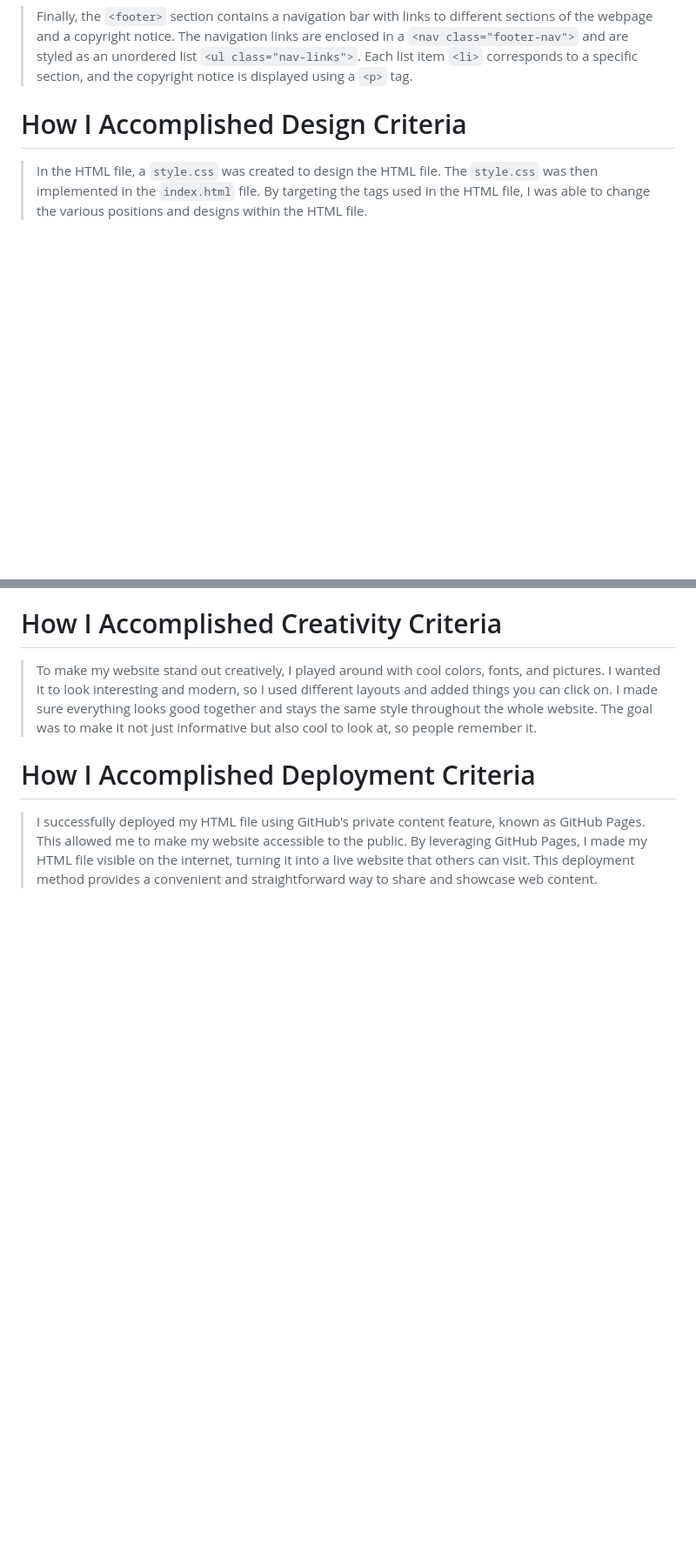
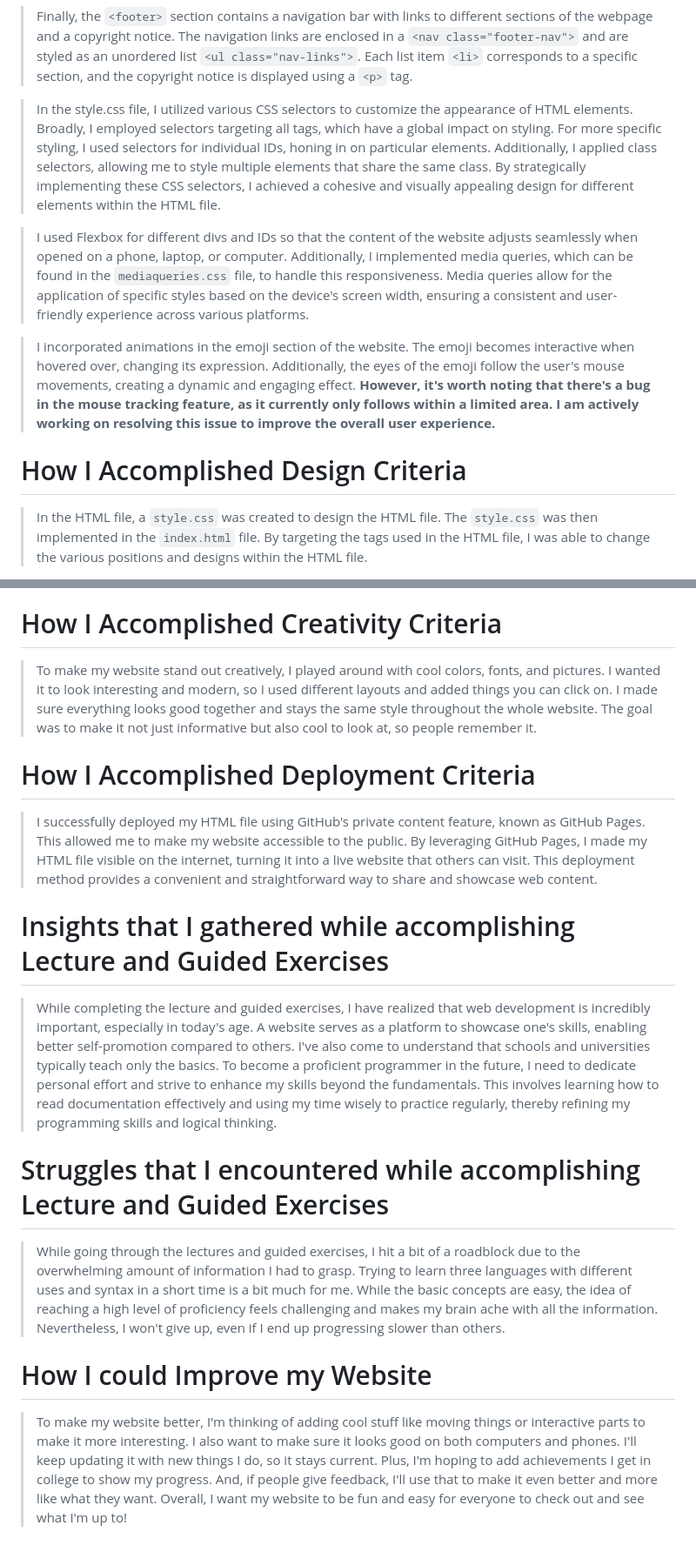
Before and after one commit to Patrick-Borj-Tuano/Patrick-Borj-Tuano-mcl.github.io, a Markdown page: README.md, 2 parts joined by grey strips. Shown: that part at 87% size. Drawn GitHub-style; blank space fills up the shorter version.

Commit message:
Readme Commit

```diff
--- a/README.md
+++ b/README.md
@@ -39,6 +39,11 @@
 
 > Finally, the `<footer>` section contains a navigation bar with links to different sections of the webpage and a copyright notice. The navigation links are enclosed in a `<nav class="footer-nav">` and are styled as an unordered list `<ul class="nav-links">`. Each list item `<li>` corresponds to a specific section, and the copyright notice is displayed using a `<p>` tag.
 
+> In the style.css file, I utilized various CSS selectors to customize the appearance of HTML elements. Broadly, I employed selectors targeting all tags, which have a global impact on styling. For more specific styling, I used selectors for individual IDs, honing in on particular elements. Additionally, I applied class selectors, allowing me to style multiple elements that share the same class. By strategically implementing these CSS selectors, I achieved a cohesive and visually appealing design for different elements within the HTML file.
+
+> I used Flexbox for different divs and IDs so that the content of the website adjusts seamlessly when opened on a phone, laptop, or computer. Additionally, I implemented media queries, which can be found in the `mediaqueries.css` file, to handle this responsiveness. Media queries allow for the application of specific styles based on the device's screen width, ensuring a consistent and user-friendly experience across various platforms.
+
+> I incorporated animations in the emoji section of the website. The emoji becomes interactive when hovered over, changing its expression. Additionally, the eyes of the emoji follow the user's mouse movements, creating a dynamic and engaging effect. **However, it's worth noting that there's a bug in the mouse tracking feature, as it currently only follows within a limited area. I am actively working on resolving this issue to improve the overall user experience.**
 
 
 # How I Accomplished Design Criteria
@@ -121,3 +126,13 @@
 
 # How I Accomplished Deployment Criteria
 > I successfully deployed my HTML file using GitHub's private content feature, known as GitHub Pages. This allowed me to make my website accessible to the public. By leveraging GitHub Pages, I made my HTML file visible on the internet, turning it into a live website that others can visit. This deployment method provides a convenient and straightforward way to share and showcase web content.
+
+# Insights that I gathered while accomplishing Lecture and Guided Exercises
+> While completing the lecture and guided exercises, I have realized that web development is incredibly important, especially in today's age. A website serves as a platform to showcase one's skills, enabling better self-promotion compared to others. I've also come to understand that schools and universities typically teach only the basics. To become a proficient programmer in the future, I need to dedicate personal effort and strive to enhance my skills beyond the fundamentals. This involves learning how to read documentation effectively and using my time wisely to practice regularly, thereby refining my programming skills and logical thinking.
+
+# Struggles that I encountered while accomplishing Lecture and Guided Exercises
+> While going through the lectures and guided exercises, I hit a bit of a roadblock due to the overwhelming amount of information I had to grasp. Trying to learn three languages with different uses and syntax in a short time is a bit much for me. While the basic concepts are easy, the idea of reaching a high level of proficiency feels challenging and makes my brain ache with all the information. Nevertheless, I won't give up, even if I end up progressing slower than others.
+
+# How I could Improve my Website
+
+> To make my website better, I'm thinking of adding cool stuff like moving things or interactive parts to make it more interesting. I also want to make sure it looks good on both computers and phones. I'll keep updating it with new things I do, so it stays current. Plus, I'm hoping to add achievements I get in college to show my progress. And, if people give feedback, I'll use that to make it even better and more like what they want. Overall, I want my website to be fun and easy for everyone to check out and see what I'm up to!
```
